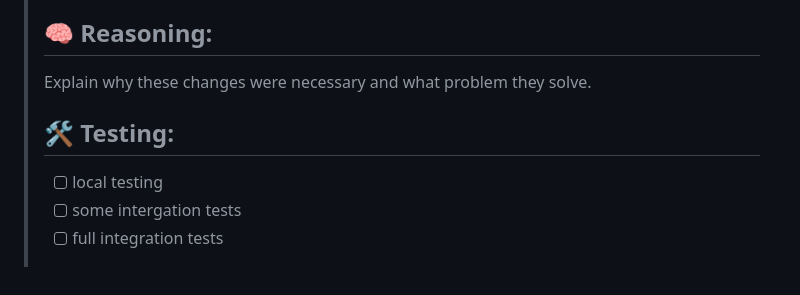
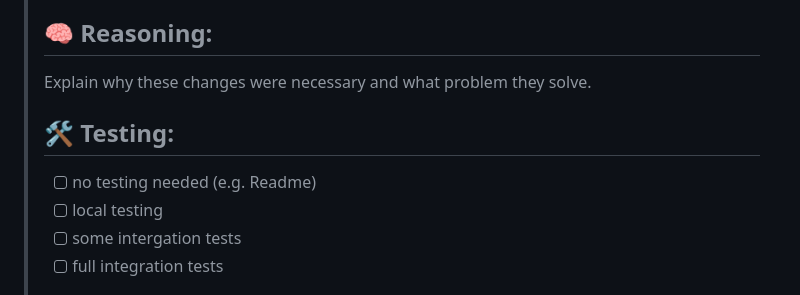
Before and after one commit to Eclipse-SDV-Hackathon-Chapter-Three/ArBytesMoral, a Markdown page: README.md, the part around the change. GitHub-like rendering.

Commit message:
improve PR template

```diff
--- a/README.md
+++ b/README.md
@@ -125,6 +125,7 @@ Development is conducted on feature branches, and all changes are reviewed using
 > Explain why these changes were necessary and what problem they solve.
 >
 > ## 🛠️ Testing:
+> - [ ] no testing needed (e.g. Readme)
 > - [ ] local testing
 > - [ ] some intergation tests
 > - [ ] full integration tests
```
